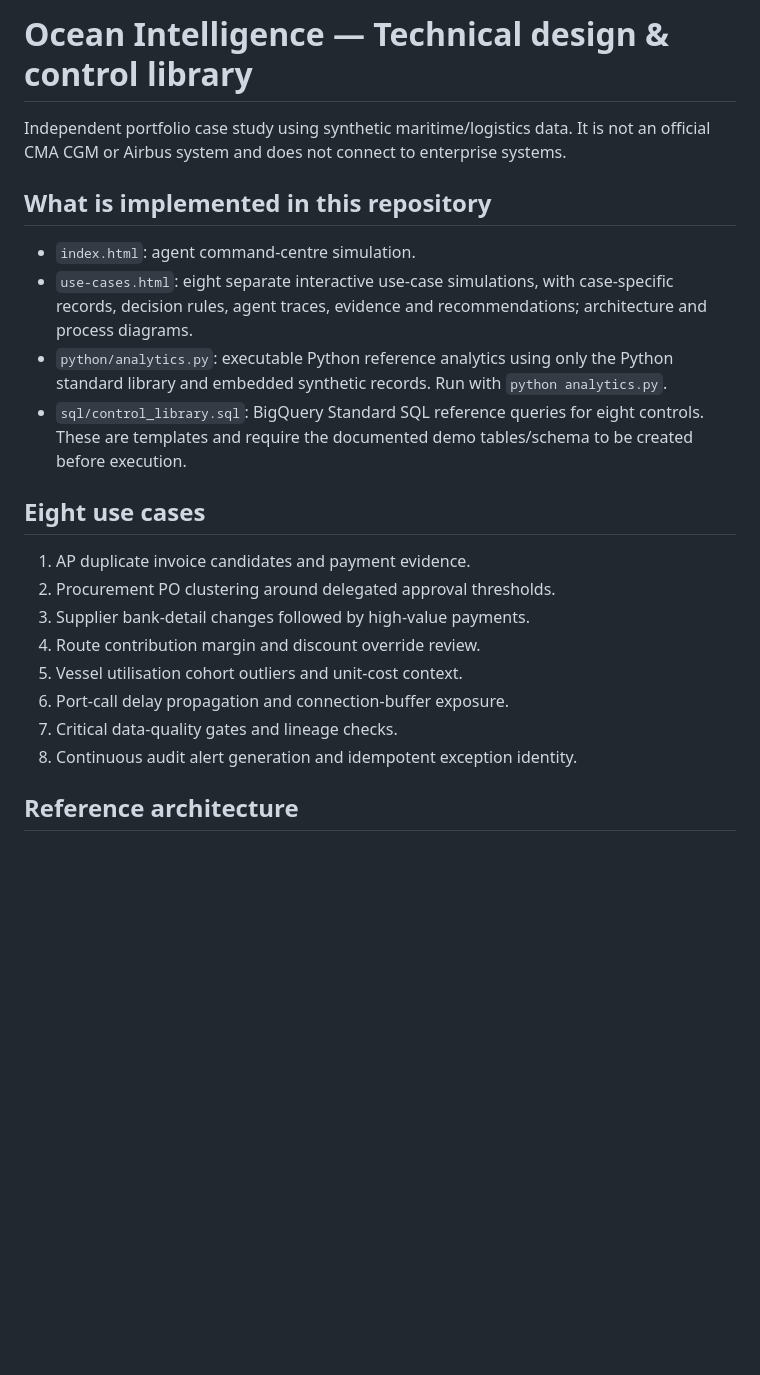
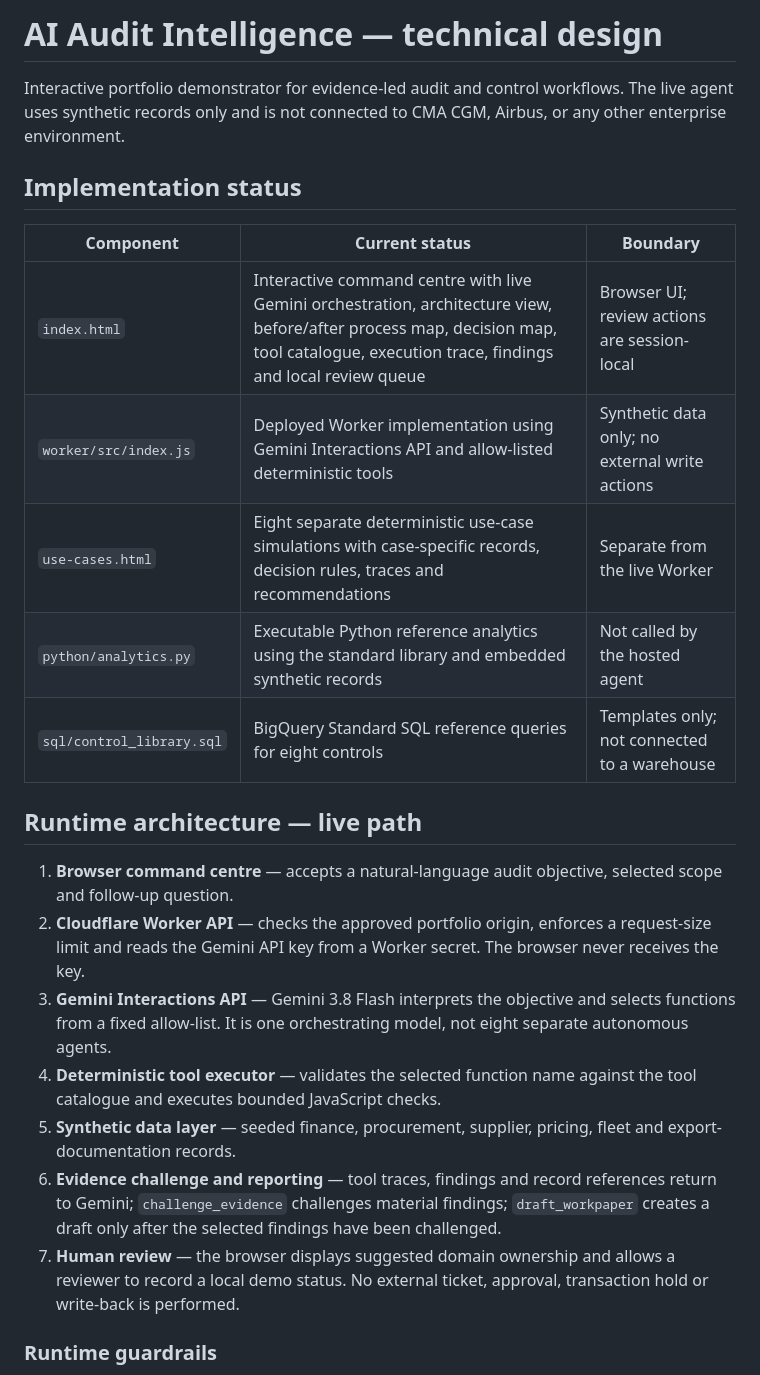
Before and after one commit to Sanchin007/chintan-data-ai-portfolio, a Markdown page: agentic-ai-lab/TECHNICAL-DESIGN.md, the part around one of its changes. Drawn GitHub-style; blank space fills up the shorter version.

```diff
--- a/agentic-ai-lab/TECHNICAL-DESIGN.md
+++ b/agentic-ai-lab/TECHNICAL-DESIGN.md
@@ -1,24 +1,26 @@
-# Ocean Intelligence — Technical design & control library
+# AI Audit Intelligence — technical design
 
-Independent portfolio case study using synthetic maritime/logistics data. It is not an official CMA CGM or Airbus system and does not connect to enterprise systems.
+Interactive portfolio demonstrator for evidence-led audit and control workflows. The live agent uses synthetic records only and is not connected to CMA CGM, Airbus, or any other enterprise environment.
 
-## What is implemented in this repository
+## Implementation status
 
-- `index.html`: agent command-centre simulation.
-- `use-cases.html`: eight separate interactive use-case simulations, with case-specific records, decision rules, agent traces, evidence and recommendations; architecture and process diagrams.
-- `python/analytics.py`: executable Python reference analytics using only the Python standard library and embedded synthetic records. Run with `python analytics.py`.
-- `sql/control_library.sql`: BigQuery Standard SQL reference queries for eight controls. These are templates and require the documented demo tables/schema to be created before execution.
+| Component | Current status | Boundary |
+|---|---|---|
+| `index.html` | Interactive command centre with live Gemini orchestration, architecture view, before/after process map, decision map, tool catalogue, execution trace, findings and local review queue | Browser UI; review actions are session-local |
+| `worker/src/index.js` | Deployed Worker implementation using Gemini Interactions API and allow-listed deterministic tools | Synthetic data only; no external write actions |
+| `use-cases.html` | Eight separate deterministic use-case simulations with case-specific records, decision rules, traces and recommendations | Separate from the live Worker |
+| `python/analytics.py` | Executable Python reference analytics using the standard library and embedded synthetic records | Not called by the hosted agent |
+| `sql/control_library.sql` | BigQuery Standard SQL reference queries for eight controls | Templates only; not connected to a warehouse |
 
-## Eight use cases
+## Runtime architecture — live path
 
-1. AP duplicate invoice candidates and payment evidence.
-2. Procurement PO clustering around delegated approval thresholds.
-3. Supplier bank-detail changes followed by high-value payments.
-4. Route contribution margin and discount override review.
-5. Vessel utilisation cohort outliers and unit-cost context.
-6. Port-call delay propagation and connection-buffer exposure.
-7. Critical data-quality gates and lineage checks.
-8. Continuous audit alert generation and idempotent exception identity.
+1. **Browser command centre** — accepts a natural-language audit objective, selected scope and follow-up question.
+2. **Cloudflare Worker API** — checks the approved portfolio origin, enforces a request-size limit and reads the Gemini API key from a Worker secret. The browser never receives the key.
+3. **Gemini Interactions API** — Gemini 3.8 Flash interprets the objective and selects functions from a fixed allow-list. It is one orchestrating model, not eight separate autonomous agents.
+4. **Deterministic tool executor** — validates the selected function name against the tool catalogue and executes bounded JavaScript checks.
+5. **Synthetic data layer** — seeded finance, procurement, supplier, pricing, fleet and export-documentation records.
+6. **Evidence challenge and reporting** — tool traces, findings and record references return to Gemini; `challenge_evidence` challenges material findings; `draft_workpaper` creates a draft only after the selected findings have been challenged.
+7. **Human review** — the browser displays suggested domain ownership and allows a reviewer to record a local demo status. No external ticket, approval, transaction hold or write-back is performed.
 
-## Reference architecture
+### Runtime guardrails
 
```
Also changed, not shown: other parts of agentic-ai-lab/TECHNICAL-DESIGN.md (+68 -37 lines).
